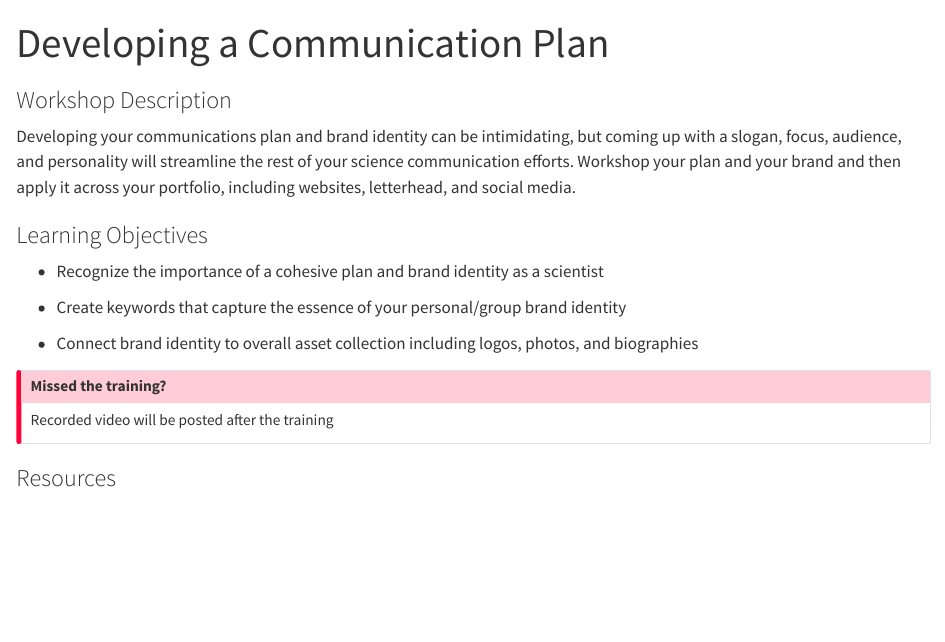
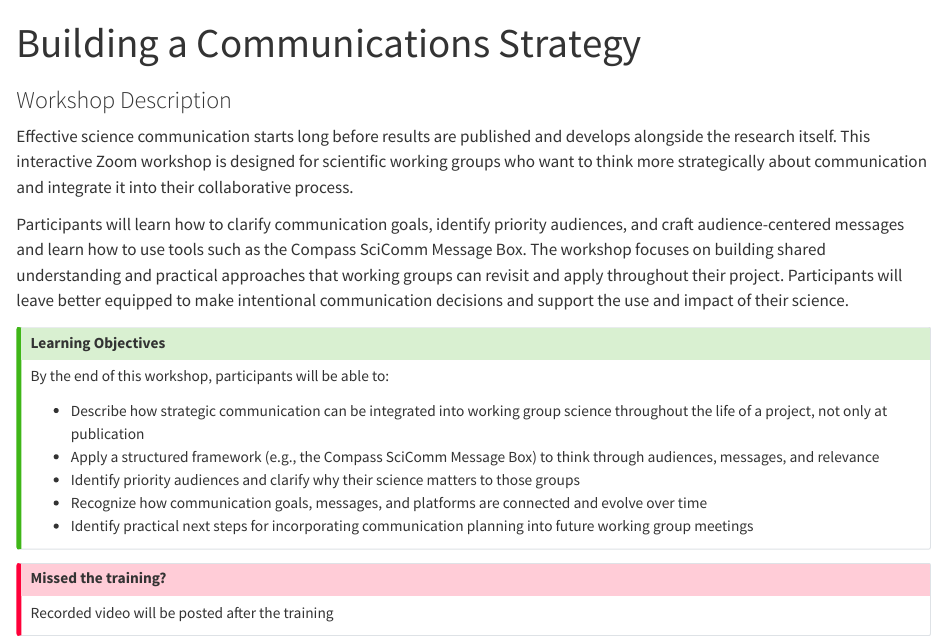
Before and after one commit to nceas-learning-hub/nceas-wg-portal, a Quarto document (s06_lecture_communication_plan.qmd): the page in a window 1100 px wide, from its top. Rendered offline with R 4.5, knitr and Pandoc in place of Quarto, with nearby package versions; drawn as R Markdown's standard HTML page in place of the format the file asks for.

Commit message:
update communication plan

```diff
--- a/s06_lecture_communication_plan.qmd
+++ b/s06_lecture_communication_plan.qmd
@@ -1,20 +1,26 @@
 ---
-title: "Developing a Communication Plan"
+title: "Building a Communications Strategy"
 ---
 
 
 
 ### Workshop Description {.unnumbered}
-Developing your communications plan and brand identity can be intimidating, but coming up with a slogan, focus, audience, and personality will streamline the rest of your science communication efforts. Workshop your plan and your brand and then apply it across your portfolio, including websites, letterhead, and social media.
+Effective science communication starts long before results are published and develops alongside the research itself. This interactive Zoom workshop is designed for scientific working groups who want to think more strategically about communication and integrate it into their collaborative process.
 
+Participants will learn how to clarify communication goals, identify priority audiences, and craft audience-centered messages and learn how to use tools such as the Compass SciComm Message Box. The workshop focuses on building shared understanding and practical approaches that working groups can revisit and apply throughout their project. Participants will leave better equipped to make intentional communication decisions and support the use and impact of their science.
 
+:::{.callout-tip}
+### Learning Objectives{.unnumbered}
 
-### Learning Objectives{.unnumbered}
--   Recognize the importance of a cohesive plan and brand identity as a scientist
+By the end of this workshop, participants will be able to:
 
--   Create keywords that capture the essence of your personal/group brand identity
+- Describe how strategic communication can be integrated into working group science throughout the life of a project, not only at publication
+- Apply a structured framework (e.g., the Compass SciComm Message Box) to think through audiences, messages, and relevance
+- Identify priority audiences and clarify why their science matters to those groups
+- Recognize how communication goals, messages, and platforms are connected and evolve over time
+- Identify practical next steps for incorporating communication planning into future working group meetings
 
--   Connect brand identity to overall asset collection including logos, photos, and biographies
+:::
 
 
 
@@ -23,7 +29,3 @@ Developing your communications plan and brand identity can be intimidating, but
 
 Recorded video will be posted after the training
 :::
-
-
-
-### Resources {.unnumbered}
```
Also changed, not shown: index.qmd (+1 -1 lines).
